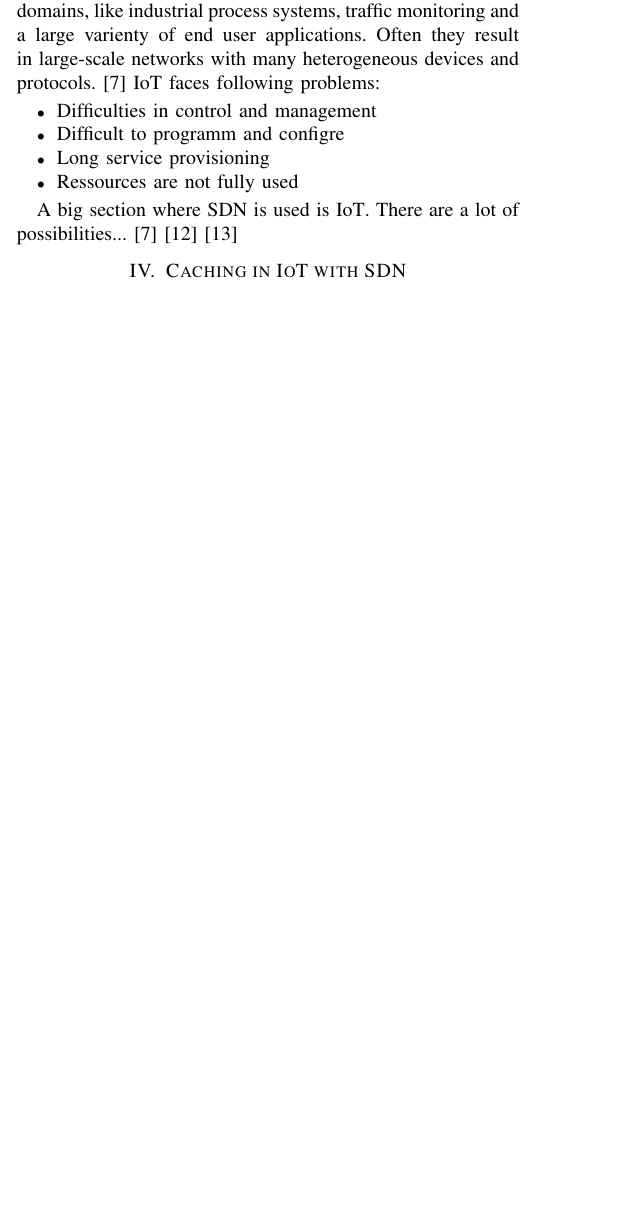
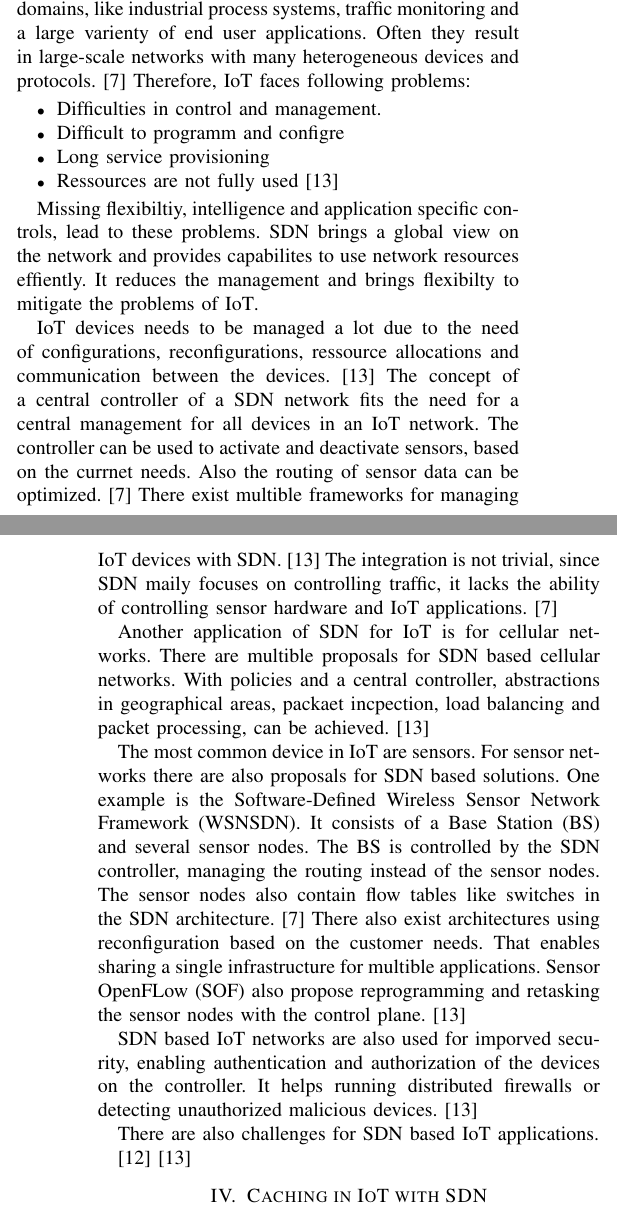
Before and after one commit to LaFlowBy/SDNSeminar, a LaTeX paper (src/sdn.tex): part of one column of page 2 of 3 before the commit and two parts of the columns of pages 2 and 3 of 3 after it, the two joined at a grey line, cut so that both start at the same text, the shorter picture padded with empty space. Compiled offline with pdfLaTeX.

Commit message:
some more iot

```diff
--- a/src/sdn.tex
+++ b/src/sdn.tex
@@ -103,17 +103,28 @@
 	\section{\ac{sdn} in \ac{iot}}
 	\label{section:sdn-iot}
 
-	\acf{iot} connects devices with limited ressources to create various services. \ac{iot} applications are created to mostly collect data and executing tasks for various domains, like industrial process systems, traffic monitoring and a large varienty of end user applications. Often they result in large-scale networks with many heterogeneous devices and protocols. \cite{Li2020-lx} \ac{iot} faces following problems:
+	\acf{iot} connects devices with limited ressources to create various services. \ac{iot} applications are created to mostly collect data and executing tasks for various domains, like industrial process systems, traffic monitoring and a large varienty of end user applications. Often they result in large-scale networks with many heterogeneous devices and protocols. \cite{Li2020-lx} Therefore, \ac{iot} faces following problems:
 
 	\begin{itemize}
-		\item Difficulties in control and management
+		\item Difficulties in control and management.
 		\item Difficult to programm and configre
 		\item Long service provisioning
-		\item Ressources are not fully used
+		\item Ressources are not fully used \cite{10.1145/3102304.3102319}
 	\end{itemize}
 
+	Missing flexibiltiy, intelligence and application specific controls, lead to these problems. \ac{sdn} brings a global view on the network and provides capabilites to use network resources effiently. It reduces the management and brings flexibilty to mitigate the problems of \ac{iot}.
 
-	A big section where \ac{sdn} is used is \ac{iot}. There are a lot of possibilities... \cite{Li2020-lx} \cite{8777339} \cite{10.1145/3102304.3102319}
+	\ac{iot} devices needs to be managed a lot due to the need of configurations, reconfigurations, ressource allocations and communication between the devices. \cite{10.1145/3102304.3102319} The concept of a central controller of a \ac{sdn} network fits the need for a central management for all devices in an \ac{iot} network. The controller can be used to activate and deactivate sensors, based on the currnet needs. Also the routing of sensor data can be optimized. \cite{Li2020-lx} There exist multible frameworks for managing \ac{iot} devices with \ac{sdn}. \cite{10.1145/3102304.3102319} The integration is not trivial, since \ac{sdn} maily focuses on controlling traffic, it lacks the ability of controlling sensor hardware and \ac{iot} applications. \cite{Li2020-lx}
+
+	Another application of \ac{sdn} for \ac{iot} is for cellular networks. There are multible proposals for \ac{sdn} based cellular networks. With policies and a central controller, abstractions in geographical areas, packaet incpection, load balancing and packet processing, can be achieved. \cite{10.1145/3102304.3102319}
+
+	The most common device in \ac{iot} are sensors. For sensor networks there are also proposals for \ac{sdn} based solutions. One example is the \ac{wsnsdn}. It consists of a \ac{bs} and several sensor nodes. The \ac{bs} is controlled by the \ac{sdn} controller, managing the routing instead of the sensor nodes. The sensor nodes also contain flow tables like switches in the \ac{sdn} architecture. \cite{Li2020-lx} There also exist architectures using reconfiguration based on the customer needs. That enables sharing a single infrastructure for multible applications. \ac{sof} also propose reprogramming and retasking the sensor nodes with the control plane. \cite{10.1145/3102304.3102319}
+
+	\ac{sdn} based \ac{iot} networks are also used for imporved security, enabling authentication and authorization of the devices on the controller. It helps running distributed firewalls or detecting unauthorized malicious devices. \cite{10.1145/3102304.3102319}
+
+	There are also challenges for \ac{sdn} based \ac{iot} applications.
+
+	\cite{8777339} \cite{10.1145/3102304.3102319}
 
 	\section{Caching in \ac{iot} with \ac{sdn}}
 	\label{section:caching}
@@ -134,6 +145,9 @@
 		\acro{api}[API]{Application Programming Interface}
 		\acroplural{api}[APIs]{Application Programming Interfaces}
 		\acro{tcp}[TCP]{Transmission Control Protocol}
+		\acro{wsnsdn}[WSNSDN]{Software-Defined Wireless Sensor Network Framework }
+		\acro{bs}[BS]{Base Station}
+		\acro{sof}[SOF]{Sensor OpenFLow}
 	\end{acronym}
 
 % that's all folks
```
Also changed, not shown: src/sdn.pdf.
